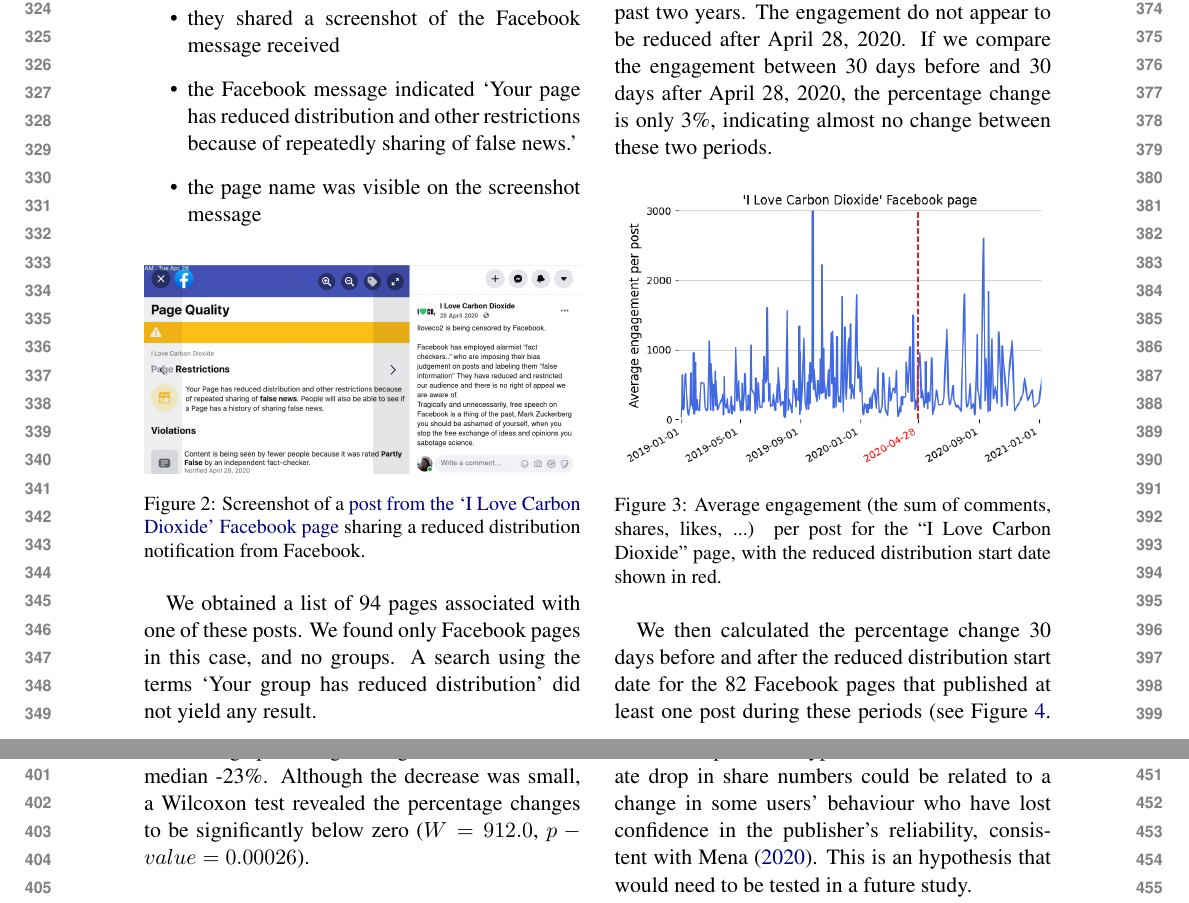
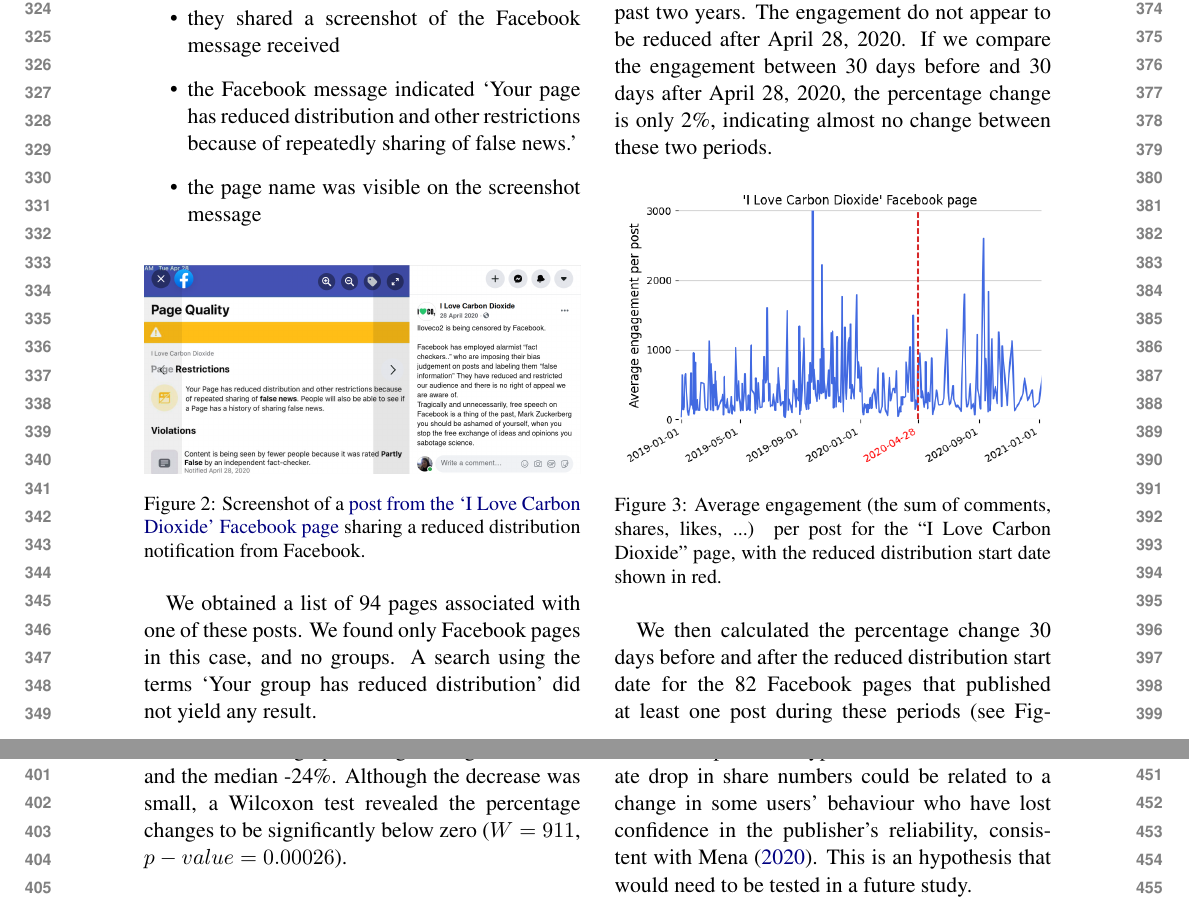
Before and after one commit to medialab/webclim_ipm, a LaTeX paper (article/tto2021.tex): two parts of pages 4 and 5 of 6, joined at a grey line, cut so that both start at the same text. Compiled offline with pdfLaTeX.

Commit message:
recalculate the numbers

```diff
--- a/article/tto2021.tex
+++ b/article/tto2021.tex
@@ -187,7 +187,7 @@
 \subsection{Results}
 
 Figure \ref{reduce_example_screenshot} shows the reduced distribution Facebook notification shared by the ‘I Love Carbon Dioxide’ page on April 28, 2020, and Figure \ref{reduce_example_timeseries} the average engagement per post of that page over the past two years. The engagement do not appear to be reduced after April 28, 2020.
-If we compare the engagement between 30 days before and 30 days after April 28, 2020, the percentage change is only 3\%, indicating almost no change between these two periods.
+If we compare the engagement between 30 days before and 30 days after April 28, 2020, the percentage change is only 2\%, indicating almost no change between these two periods.
 
 \begin{figure}[!h]
 \centering
@@ -197,8 +197,8 @@
 \end{figure}
 
 We then calculated the percentage change 30 days before and after the reduced distribution start date for the 82 Facebook pages that published at least one post during these periods (see Figure \ref{reduce_percentage_change}.
-The average percentage change was -17\% and the median -23\%.
-Although the decrease was small, a Wilcoxon test revealed the percentage changes to be significantly below zero ($W = 912.0$, $p-value = 0.00026$).
+The average percentage change was -16\% and the median -24\%.
+Although the decrease was small, a Wilcoxon test revealed the percentage changes to be significantly below zero ($W = 911$, $p-value = 0.00026$).
 
 \begin{figure}[!h]
 \centering
```
Also changed, not shown: code/create_section_2_figures.py (+4 -2 lines), article/tto2021.pdf.
